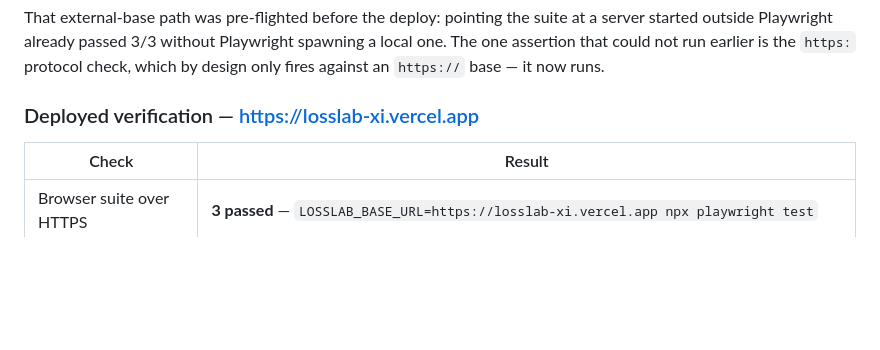
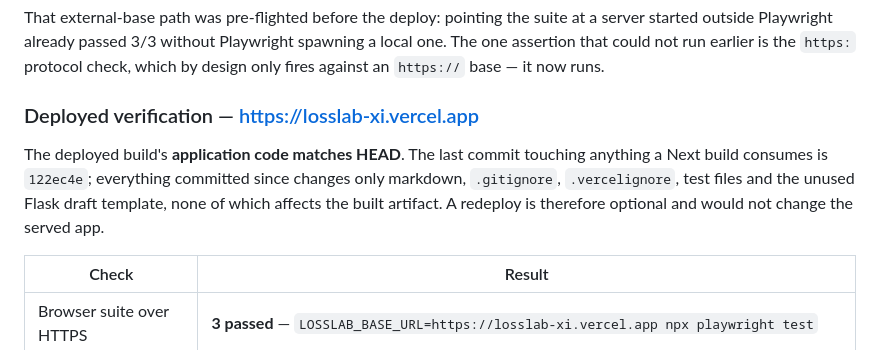
Before and after one commit to radhika-verma06/LossLab, a Markdown page: SUBMISSION_CHECKLIST.md, the part around the change. Drawn GitHub-style; blank space fills up the shorter version.

Commit message:
docs: record that the deployed build already matches HEAD
Only markdown, ignore rules, tests and the unused Flask template have moved since the
last build-affecting commit, so a redeploy would not change what is served. Recording
that removes the need to wonder whether the public URL is stale.

🤖 Generated with Codebuff
Co-Authored-By: Codebuff <noreply@codebuff.com>

```diff
--- a/SUBMISSION_CHECKLIST.md
+++ b/SUBMISSION_CHECKLIST.md
@@ -113,6 +113,11 @@ could not run earlier is the `https:` protocol check, which by design only fires
 
 ### Deployed verification — <https://losslab-xi.vercel.app>
 
+The deployed build's **application code matches HEAD**. The last commit touching anything a Next
+build consumes is `122ec4e`; everything committed since changes only markdown, `.gitignore`,
+`.vercelignore`, test files and the unused Flask draft template, none of which affects the built
+artifact. A redeploy is therefore optional and would not change the served app.
+
 | Check | Result |
 |---|---|
 | Browser suite over HTTPS | **3 passed** — `LOSSLAB_BASE_URL=https://losslab-xi.vercel.app npx playwright test` |
```
